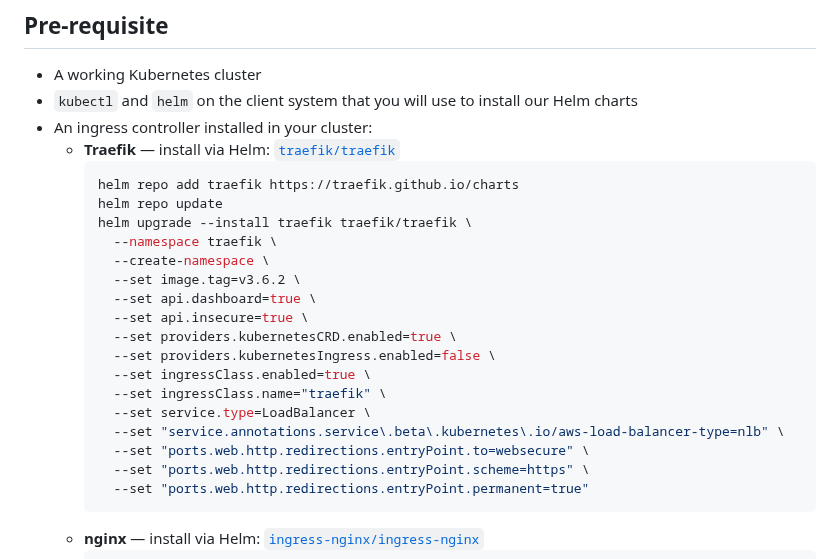
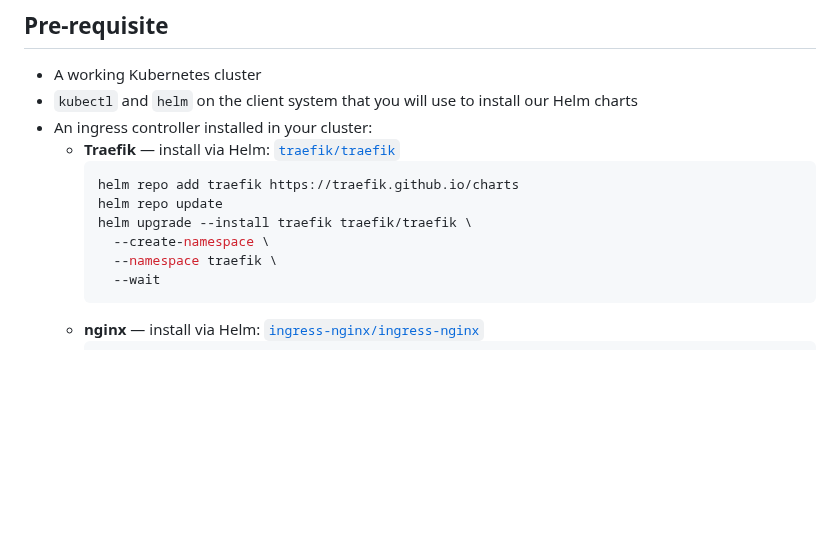
Before and after one commit to makeplane/helm-charts, a Markdown page: charts/plane-ce/README.md, the part around the change. GitHub-like rendering; blank space fills up the shorter version.

````diff
--- a/charts/plane-ce/README.md
+++ b/charts/plane-ce/README.md
@@ -10,20 +10,9 @@
     helm repo add traefik https://traefik.github.io/charts
     helm repo update
     helm upgrade --install traefik traefik/traefik \
+      --create-namespace \
       --namespace traefik \
-      --create-namespace \
-      --set image.tag=v3.6.2 \
-      --set api.dashboard=true \
-      --set api.insecure=true \
-      --set providers.kubernetesCRD.enabled=true \
-      --set providers.kubernetesIngress.enabled=false \
-      --set ingressClass.enabled=true \
-      --set ingressClass.name="traefik" \
-      --set service.type=LoadBalancer \
-      --set "service.annotations.service\.beta\.kubernetes\.io/aws-load-balancer-type=nlb" \
-      --set "ports.web.http.redirections.entryPoint.to=websecure" \
-      --set "ports.web.http.redirections.entryPoint.scheme=https" \
-      --set "ports.web.http.redirections.entryPoint.permanent=true"
+      --wait
     ```
   - **nginx** — install via Helm: [`ingress-nginx/ingress-nginx`](https://artifacthub.io/packages/helm/ingress-nginx/ingress-nginx)
     ```bash
````
